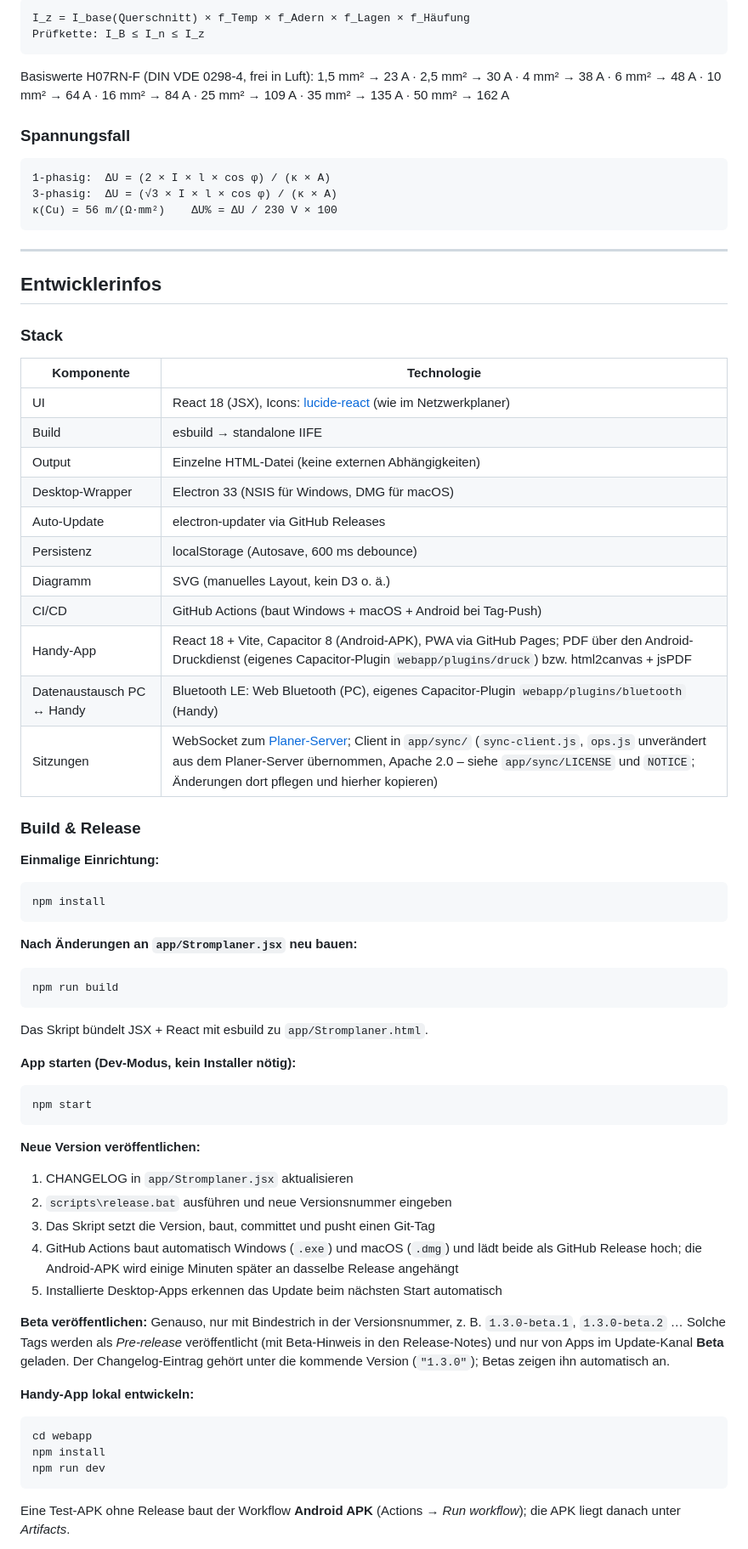
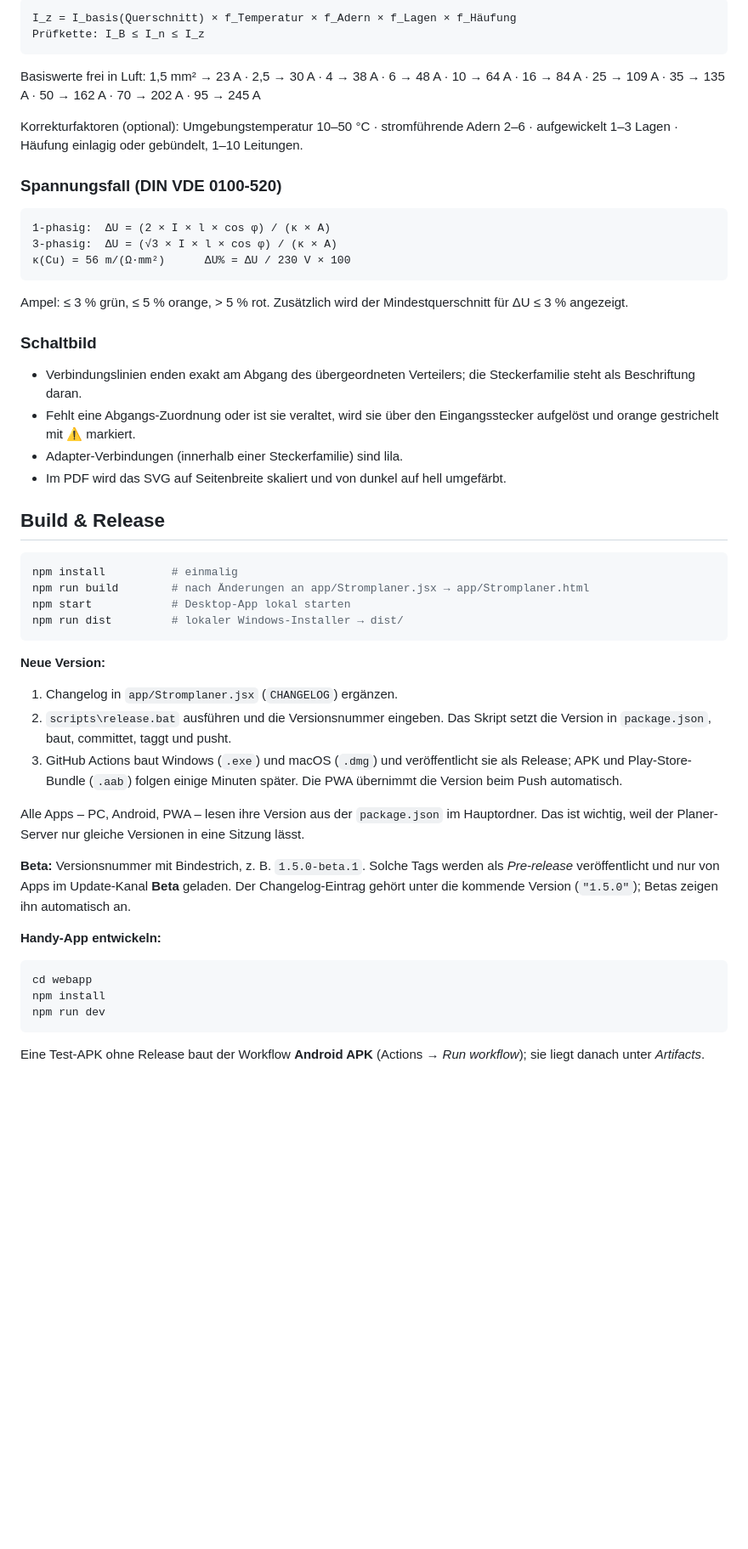
Before and after one commit to MrPancaketwtch/Stromplaner, a Markdown page: README.md, the part around one of its changes. Shown at 85% size. Drawn GitHub-style; blank space fills up the shorter version.

````diff
--- a/README.md
+++ b/README.md
@@ -312,68 +253,48 @@ Kaskadenberechnung: Die Last eines Verteilers umfasst alle direkt gesteckten Ver
 ```
-I_z = I_base(Querschnitt) × f_Temp × f_Adern × f_Lagen × f_Häufung
+I_z = I_basis(Querschnitt) × f_Temperatur × f_Adern × f_Lagen × f_Häufung
 Prüfkette: I_B ≤ I_n ≤ I_z
 ```
-Basiswerte H07RN-F (DIN VDE 0298-4, frei in Luft):
-1,5 mm² → 23 A · 2,5 mm² → 30 A · 4 mm² → 38 A · 6 mm² → 48 A · 10 mm² → 64 A · 16 mm² → 84 A · 25 mm² → 109 A · 35 mm² → 135 A · 50 mm² → 162 A
+Basiswerte frei in Luft: 1,5 mm² → 23 A · 2,5 → 30 A · 4 → 38 A · 6 → 48 A · 10 → 64 A · 16 → 84 A · 25 → 109 A · 35 → 135 A · 50 → 162 A · 70 → 202 A · 95 → 245 A
 
-### Spannungsfall
+Korrekturfaktoren (optional): Umgebungstemperatur 10–50 °C · stromführende Adern 2–6 · aufgewickelt 1–3 Lagen · Häufung einlagig oder gebündelt, 1–10 Leitungen.
+
+### Spannungsfall (DIN VDE 0100-520)
 ```
 1-phasig:  ΔU = (2 × I × l × cos φ) / (κ × A)
 3-phasig:  ΔU = (√3 × I × l × cos φ) / (κ × A)
-κ(Cu) = 56 m/(Ω·mm²)    ΔU% = ΔU / 230 V × 100
+κ(Cu) = 56 m/(Ω·mm²)      ΔU% = ΔU / 230 V × 100
+```
+Ampel: ≤ 3 % grün, ≤ 5 % orange, > 5 % rot. Zusätzlich wird der Mindestquerschnitt für ΔU ≤ 3 % angezeigt.
+
+### Schaltbild
+- Verbindungslinien enden exakt am Abgang des übergeordneten Verteilers; die Steckerfamilie steht als Beschriftung daran.
+- Fehlt eine Abgangs-Zuordnung oder ist sie veraltet, wird sie über den Eingangsstecker aufgelöst und orange gestrichelt mit ⚠ markiert.
+- Adapter-Verbindungen (innerhalb einer Steckerfamilie) sind lila.
+- Im PDF wird das SVG auf Seitenbreite skaliert und von dunkel auf hell umgefärbt.
+
+## Build & Release
+
+```bash
+npm install          # einmalig
+npm run build        # nach Änderungen an app/Stromplaner.jsx → app/Stromplaner.html
+npm start            # Desktop-App lokal starten
+npm run dist         # lokaler Windows-Installer → dist/
 ```
 
----
+**Neue Version:**
+1. Changelog in `app/Stromplaner.jsx` (`CHANGELOG`) ergänzen.
+2. `scripts\release.bat` ausführen und die Versionsnummer eingeben. Das Skript setzt die Version in `package.json`, baut, committet, taggt und pusht.
+3. GitHub Actions baut Windows (`.exe`) und macOS (`.dmg`) und veröffentlicht sie als Release; APK und Play-Store-Bundle (`.aab`) folgen einige Minuten später. Die PWA übernimmt die Version beim Push automatisch.
 
-## Entwicklerinfos
+Alle Apps – PC, Android, PWA – lesen ihre Version aus der `package.json` im Hauptordner. Das ist wichtig, weil der Planer-Server nur gleiche Versionen in eine Sitzung lässt.
 
-### Stack
-| Komponente | Technologie |
-|------------|-------------|
-| UI | React 18 (JSX), Icons: [lucide-react](https://lucide.dev) (wie im Netzwerkplaner) |
-| Build | esbuild → standalone IIFE |
-| Output | Einzelne HTML-Datei (keine externen Abhängigkeiten) |
-| Desktop-Wrapper | Electron 33 (NSIS für Windows, DMG für macOS) |
-| Auto-Update | electron-updater via GitHub Releases |
-| Persistenz | localStorage (Autosave, 600 ms debounce) |
-| Diagramm | SVG (manuelles Layout, kein D3 o. ä.) |
-| CI/CD | GitHub Actions (baut Windows + macOS + Android bei Tag-Push) |
-| Handy-App | React 18 + Vite, Capacitor 8 (Android-APK), PWA via GitHub Pages; PDF über den Android-Druckdienst (eigenes Capacitor-Plugin `webapp/plugins/druck`) bzw. html2canvas + jsPDF |
-| Datenaustausch PC ↔ Handy | Bluetooth LE: Web Bluetooth (PC), eigenes Capacitor-Plugin `webapp/plugins/bluetooth` (Handy) |
-| Sitzungen | WebSocket zum [Planer-Server](https://github.com/Nomisimo/Planer-Server); Client in `app/sync/` (`sync-client.js`, `ops.js` unverändert aus dem Planer-Server übernommen, Apache 2.0 – siehe `app/sync/LICENSE` und `NOTICE`; Änderungen dort pflegen und hierher kopieren) |
+**Beta:** Versionsnummer mit Bindestrich, z. B. `1.5.0-beta.1`. Solche Tags werden als *Pre-release* veröffentlicht und nur von Apps im Update-Kanal **Beta** geladen. Der Changelog-Eintrag gehört unter die kommende Version (`"1.5.0"`); Betas zeigen ihn automatisch an.
 
-### Build & Release
-
-**Einmalige Einrichtung:**
-```bash
-npm install
-```
-
-**Nach Änderungen an `app/Stromplaner.jsx` neu bauen:**
-```bash
-npm run build
-```
-Das Skript bündelt JSX + React mit esbuild zu `app/Stromplaner.html`.
-
-**App starten (Dev-Modus, kein Installer nötig):**
-```bash
-npm start
-```
-
-**Neue Version veröffentlichen:**
-1. CHANGELOG in `app/Stromplaner.jsx` aktualisieren
-2. `scripts\release.bat` ausführen und neue Versionsnummer eingeben
-3. Das Skript setzt die Version, baut, committet und pusht einen Git-Tag
-4. GitHub Actions baut automatisch Windows (`.exe`) und macOS (`.dmg`) und lädt beide als GitHub Release hoch; die Android-APK wird einige Minuten später an dasselbe Release angehängt
-5. Installierte Desktop-Apps erkennen das Update beim nächsten Start automatisch
-
-**Beta veröffentlichen:** Genauso, nur mit Bindestrich in der Versionsnummer, z. B. `1.3.0-beta.1`, `1.3.0-beta.2` … Solche Tags werden als *Pre-release* veröffentlicht (mit Beta-Hinweis in den Release-Notes) und nur von Apps im Update-Kanal **Beta** geladen. Der Changelog-Eintrag gehört unter die kommende Version (`"1.3.0"`); Betas zeigen ihn automatisch an.
-
-**Handy-App lokal entwickeln:**
+**Handy-App entwickeln:**
 ```bash
 cd webapp
 npm install
 npm run dev
 ```
-Eine Test-APK ohne Release baut der Workflow **Android APK** (Actions → *Run workflow*); die APK liegt danach unter *Artifacts*.
+Eine Test-APK ohne Release baut der Workflow **Android APK** (Actions → *Run workflow*); sie liegt danach unter *Artifacts*.
 
````
Also changed, not shown: other parts of README.md (+217 -275 lines).
